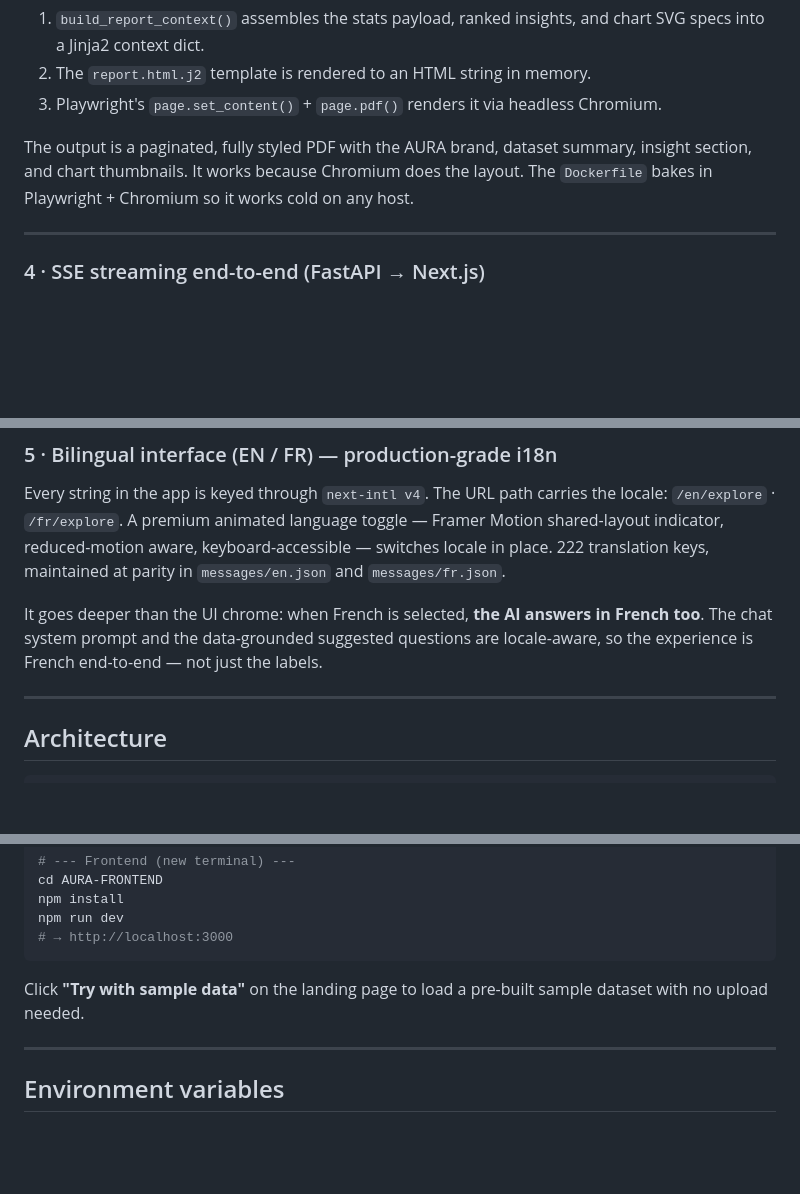
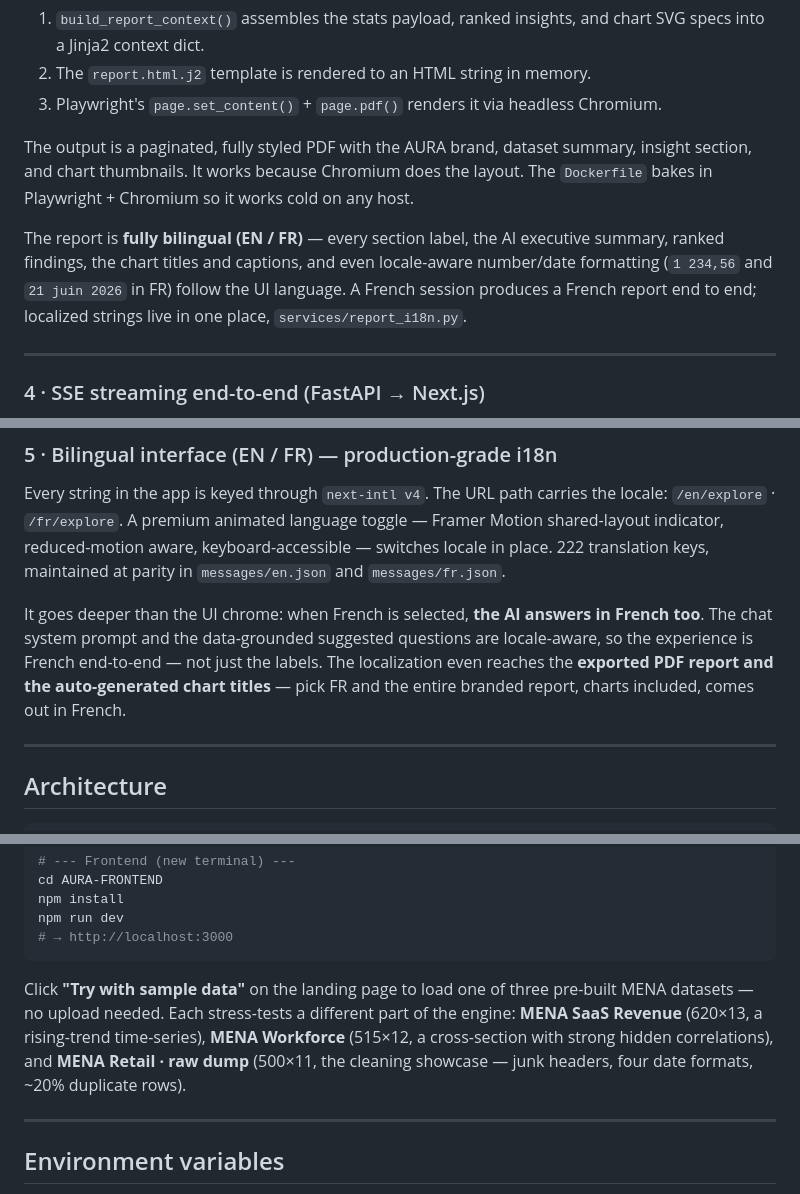
Before and after one commit to skayy47/AURA, a Markdown page: README.md, 3 parts joined by grey strips. Rendered like a GitHub page; blank space fills up the shorter version.

Commit message:
docs: README — fully bilingual EN/FR PDF export + new pipeline-tuned demo datasets
Co-Authored-By: Claude Opus 4.8 <noreply@anthropic.com>

````diff
--- a/README.md
+++ b/README.md
@@ -78,6 +78,8 @@ Each observation is ranked. The UI shows the top three with actionable framing.
 
 The output is a paginated, fully styled PDF with the AURA brand, dataset summary, insight section, and chart thumbnails. It works because Chromium does the layout. The `Dockerfile` bakes in Playwright + Chromium so it works cold on any host.
 
+The report is **fully bilingual (EN / FR)** — every section label, the AI executive summary, ranked findings, the chart titles and captions, and even locale-aware number/date formatting (`1 234,56` and `21 juin 2026` in FR) follow the UI language. A French session produces a French report end to end; localized strings live in one place, `services/report_i18n.py`.
+
 ---
 
 ### 4 · SSE streaming end-to-end (FastAPI → Next.js)
@@ -99,7 +101,7 @@ This works across all three AI providers — each has a different SDK streaming
 
 Every string in the app is keyed through `next-intl v4`. The URL path carries the locale: `/en/explore` · `/fr/explore`. A premium animated language toggle — Framer Motion shared-layout indicator, reduced-motion aware, keyboard-accessible — switches locale in place. 222 translation keys, maintained at parity in `messages/en.json` and `messages/fr.json`.
 
-It goes deeper than the UI chrome: when French is selected, **the AI answers in French too**. The chat system prompt and the data-grounded suggested questions are locale-aware, so the experience is French end-to-end — not just the labels.
+It goes deeper than the UI chrome: when French is selected, **the AI answers in French too**. The chat system prompt and the data-grounded suggested questions are locale-aware, so the experience is French end-to-end — not just the labels. The localization even reaches the **exported PDF report and the auto-generated chart titles** — pick FR and the entire branded report, charts included, comes out in French.
 
 ---
 
@@ -193,7 +195,7 @@ npm run dev
 # → http://localhost:3000
 ```
 
-Click **"Try with sample data"** on the landing page to load a pre-built sample dataset with no upload needed.
+Click **"Try with sample data"** on the landing page to load one of three pre-built MENA datasets — no upload needed. Each stress-tests a different part of the engine: **MENA SaaS Revenue** (620×13, a rising-trend time-series), **MENA Workforce** (515×12, a cross-section with strong hidden correlations), and **MENA Retail · raw dump** (500×11, the cleaning showcase — junk headers, four date formats, ~20% duplicate rows).
 
 ---
 
````
